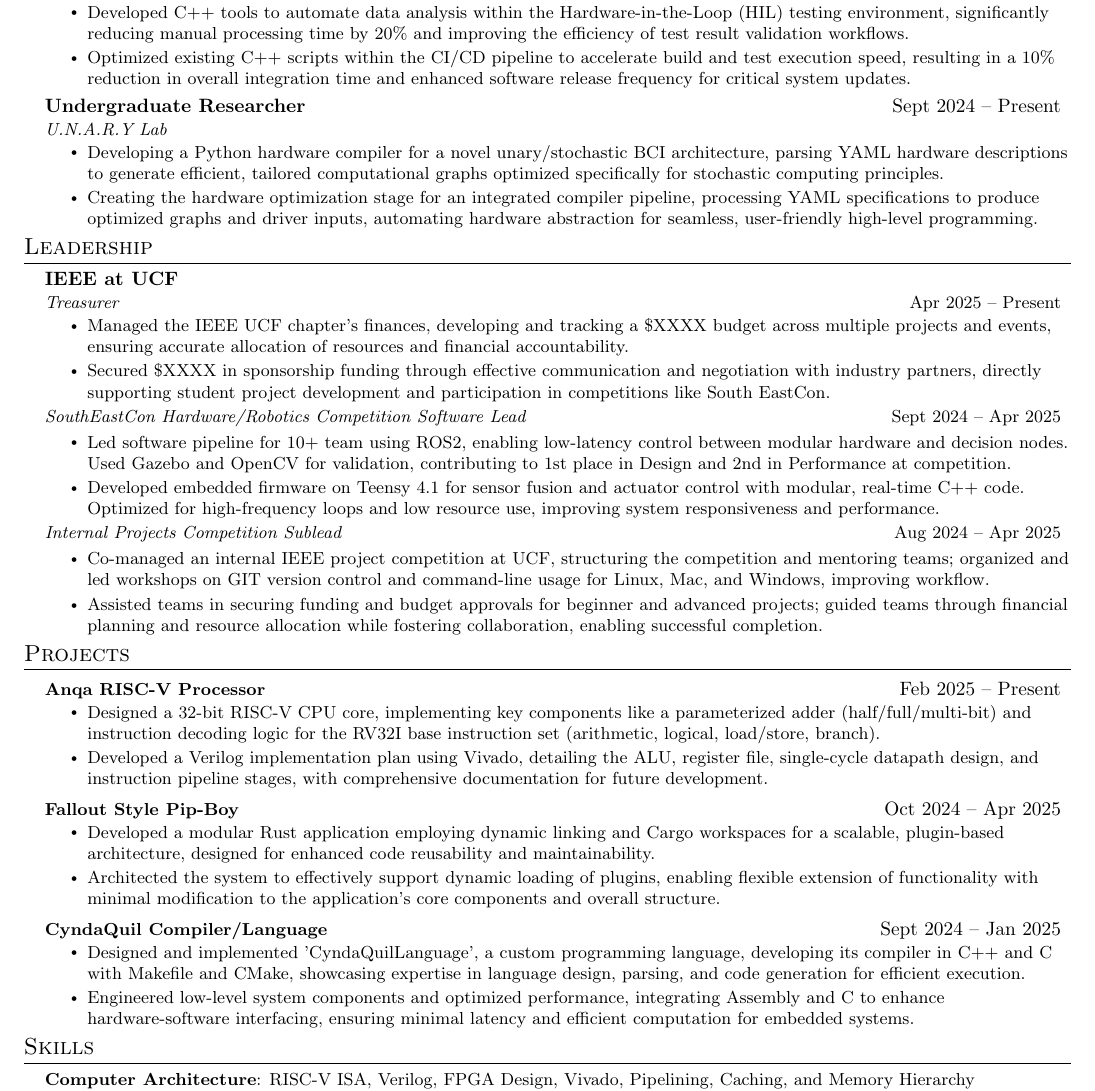
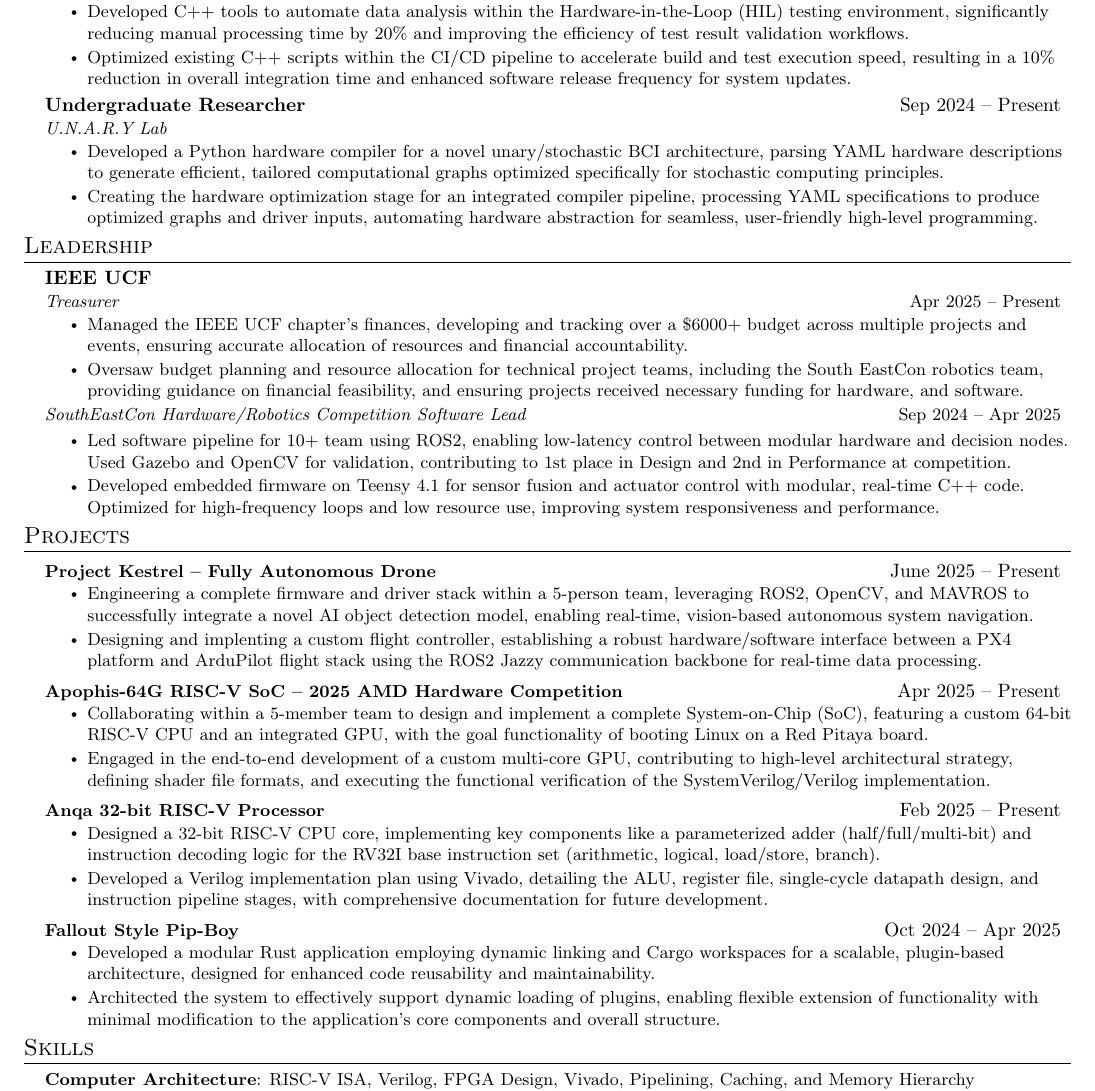
Before and after one commit to loganmartin0602/Resume, a LaTeX document (Awad_Yousef.tex, which reads sections/experience.tex, sections/leadership.tex, sections/projects.tex): part of the page, cut so that both start at the same text. Compiled offline with pdfLaTeX.

Commit message:
updated some stuff

```diff
--- a/sections/experience.tex
+++ b/sections/experience.tex
@@ -6,14 +6,14 @@
      {Lockheed Martin Work Experience Program}{}
      \resumeItemListStart
        \resumeItem{Developed C++ tools to automate data analysis within the Hardware-in-the-Loop (HIL) testing environment, significantly reducing manual processing time by 20\% and improving the efficiency of test result validation workflows.}
-       \resumeItem{Optimized existing C++ scripts within the CI/CD pipeline to accelerate build and test execution speed, resulting in a 10\% reduction in overall integration time and enhanced software release frequency for critical system updates.}
+       \resumeItem{Optimized existing C++ scripts within the CI/CD pipeline to accelerate build and test execution speed, resulting in a 10\% reduction in overall integration time and enhanced software release frequency for system updates.}
      \resumeItemListEnd
 
     \resumeSubheading
-      {Undergraduate Researcher}{Sept 2024 -- Present}
+      {Undergraduate Researcher}{Sep 2024 -- Present}
       {U.N.A.R.Y Lab}{}
       \resumeItemListStart
-        \resumeItem{Developing a Python hardware compiler for a novel unary/stochastic BCI architecture, parsing YAML hardware descriptions to generate efficient, tailored computational graphs optimized specifically for stochastic computing principles.}
+        \resumeItem{Developed a Python hardware compiler for a novel unary/stochastic BCI architecture, parsing YAML hardware descriptions to generate efficient, tailored computational graphs optimized specifically for stochastic computing principles.}
         \resumeItem{Creating the hardware optimization stage for an integrated compiler pipeline, processing YAML specifications to produce optimized graphs and driver inputs, automating hardware abstraction for seamless, user-friendly high-level programming.}
         % \resumeItem{Implementing specific graph optimization algorithms within the hardware compiler for a unary/stochastic framework, directly analyzing YAML hardware descriptions to enhance computational performance on the custom BCI architecture.}
       \resumeItemListEnd
--- a/sections/leadership.tex
+++ b/sections/leadership.tex
@@ -2,30 +2,30 @@
   \resumeSubHeadingListStart
 
     \resumeSubheading
-      {\textbf{IEEE at UCF}}{}
+      {\textbf{IEEE UCF}}{}
       {Treasurer}{Apr 2025 -- Present}
       \resumeItemListStart
-        \resumeItem{Managed the IEEE UCF chapter's finances, developing and tracking a \$XXXX budget across multiple projects and events, ensuring accurate allocation of resources and financial accountability.}
-        \resumeItem{Secured \$XXXX in sponsorship funding through effective communication and negotiation with industry partners, directly supporting student project development and participation in competitions like South EastCon.}
-        % \resumeItem{Oversaw budget planning and resource allocation for technical project teams, including the South EastCon robotics team, providing guidance on financial feasibility and ensuring projects received necessary funding for hardware, software, and development tools.}
+        \resumeItem{Managed the IEEE UCF chapter's finances, developing and tracking over a \$6000+ budget across multiple projects and events, ensuring accurate allocation of resources and financial accountability.}
+        % \resumeItem{Secured \$XXXX in sponsorship funding through effective communication and negotiation with industry partners, directly supporting student project development and participation in competitions like the SouthEastCon Hardware Competition.}
+        \resumeItem{Oversaw budget planning and resource allocation for technical project teams, including the South EastCon robotics team, providing guidance on financial feasibility, and ensuring projects received necessary funding for hardware, and software.}
       \resumeItemListEnd
 
     \resumeSubheadingContinue
     % \resumeSubheading
     %   {\textbf{IEEE at UCF}}{}
-      {SouthEastCon Hardware/Robotics Competition Software Lead}{Sept 2024 -- Apr 2025}
+      {SouthEastCon Hardware/Robotics Competition Software Lead}{Sep 2024 -- Apr 2025}
     \resumeItemListStart
       \resumeItem{Led software pipeline for 10+ team using ROS2, enabling low-latency control between modular hardware and decision nodes. Used Gazebo and OpenCV for validation, contributing to 1st place in Design and 2nd in Performance at competition.}
       \resumeItem{Developed embedded firmware on Teensy 4.1 for sensor fusion and actuator control with modular, real-time C++ code. Optimized for high-frequency loops and low resource use, improving system responsiveness and performance.}
       % \resumeItem{Managed Git/GitHub workflows with branching strategies, code reviews, and issue tracking to ensure team-wide consistency. Built CI/CD pipelines for automated testing and deployment, and implemented HIL testing for early hardware validation.}
     \resumeItemListEnd
 
-    \resumeSubheadingContinue
-      {Internal Projects Competition Sublead}{Aug 2024 -- Apr 2025}
-    \resumeItemListStart
-      \resumeItem{Co-managed an internal IEEE project competition at UCF, structuring the competition and mentoring teams; organized and led workshops on GIT version control and command-line usage for Linux, Mac, and Windows, improving workflow.}
-      \resumeItem{Assisted teams in securing funding and budget approvals for beginner and advanced projects; guided teams through financial planning and resource allocation while fostering collaboration, enabling successful completion.}
-    \resumeItemListEnd
+    % \resumeSubheadingContinue
+    %   {Internal Projects Competition Sublead}{Aug 2024 -- Apr 2025}
+    % \resumeItemListStart
+    %   \resumeItem{Co-managed an internal IEEE project competition at UCF, structuring the competition and mentoring teams; organized and led workshops on GIT version control and command-line usage for Linux, Mac, and Windows, improving workflow.}
+    %   \resumeItem{Assisted teams in securing funding and budget approvals for beginner and advanced projects; guided teams through financial planning and resource allocation while fostering collaboration, enabling successful completion.}
+    % \resumeItemListEnd
 
     % \resumeSubheadingContinue
     %   {Workshop Director}{Jan 2024 -- Apr 2025}
--- a/sections/projects.tex
+++ b/sections/projects.tex
@@ -1,8 +1,30 @@
 \section{Projects}
     \resumeSubHeadingListStart
 
+
+      % \resumeProjectHeading
+      %   {\textbf{Chikorita Camera Filter FPGA}}{Aug 2025 -- Present}
+      %   \resumeItemListStart
+      %     \resumeItem{Something about working alone to create a fully integrated sensor suite utilizing an fpga so that camera data can be inputted and then filtered out, replacing the use of any software kalman filters and the like.}
+      %     \resumeItem{Something about its relative performance compared to the software implementation, even if its slower, as well as listing how it was integrated specifically into the vision software stack that is developed.}
+      %   \resumeItemListEnd
+
       \resumeProjectHeading
-        {\textbf{Anqa RISC-V Processor}}{Feb 2025 -- Present}
+        {\textbf{Project Kestrel -- Fully Autonomous Drone}}{June 2025 -- Present}
+        \resumeItemListStart
+          \resumeItem{Engineering a complete firmware and driver stack within a 5-person team, leveraging ROS2, OpenCV, and MAVROS to successfully integrate a novel AI object detection model, enabling real-time, vision-based autonomous system navigation.}
+          \resumeItem{Designing and implenting a custom flight controller, establishing a robust hardware/software interface between a PX4 platform and ArduPilot flight stack using the ROS2 Jazzy communication backbone for real-time data processing.}
+        \resumeItemListEnd
+
+      \resumeProjectHeading
+        {\textbf{Apophis-64G RISC-V SoC -- 2025 AMD Hardware Competition}}{Apr 2025 -- Present}
+        \resumeItemListStart
+          \resumeItem{Collaborating within a 5-member team to design and implement a complete System-on-Chip (SoC), featuring a custom 64-bit RISC-V CPU and an integrated GPU, with the goal functionality of booting Linux on a Red Pitaya board.}
+          \resumeItem{Engaged in the end-to-end development of a custom multi-core GPU, contributing to high-level architectural strategy, defining shader file formats, and executing the functional verification of the SystemVerilog/Verilog implementation.}
+        \resumeItemListEnd
+
+      \resumeProjectHeading
+        {\textbf{Anqa 32-bit RISC-V Processor}}{Feb 2025 -- Present}
         \resumeItemListStart
           \resumeItem{Designed a 32-bit RISC-V CPU core, implementing key components like a parameterized adder (half/full/multi-bit) and instruction decoding logic for the RV32I base instruction set (arithmetic, logical, load/store, branch).}
           \resumeItem{Developed a Verilog implementation plan using Vivado, detailing the ALU, register file, single-cycle datapath design, and instruction pipeline stages, with comprehensive documentation for future development.}
@@ -15,14 +37,14 @@
           \resumeItem{Architected the system to effectively support dynamic loading of plugins, enabling flexible extension of functionality with minimal modification to the application’s core components and overall structure.}
         \resumeItemListEnd
 
-      \resumeProjectHeading
-        {\textbf{CyndaQuil Compiler/Language}}{Sept 2024 -- Jan 2025}
-        \resumeItemListStart
-          \resumeItem{Designed and implemented 'CyndaQuilLanguage', a custom programming language, developing its compiler in C++ and C with Makefile and CMake, showcasing expertise in language design, parsing, and code generation for efficient execution.}
-          \resumeItem{Engineered low-level system components and optimized performance, integrating Assembly and C to enhance hardware-software interfacing, ensuring minimal latency and efficient computation for embedded systems.}
-          %\resumeItem{Automated the compilation and linking process using NASM and GNU ld to generate executable binaries. Streamlined the pipeline to support structured programming, efficient binary generation, and improved execution performance.}
-          %\resumeItem{Developed structured project documentation using TeX, creating clear technical manuals to support compiler usage, language syntax, and system architecture for maintainability.}
-        \resumeItemListEnd
+      % \resumeProjectHeading
+      %   {\textbf{CyndaQuil Compiler/Language}}{Sep 2024 -- Jan 2025}
+      %   \resumeItemListStart
+      %     \resumeItem{Designed and implemented 'CyndaQuilLanguage', a custom programming language, developing its compiler in C++ and C with Makefile and CMake, showcasing expertise in language design, parsing, and code generation for efficient execution.}
+      %     \resumeItem{Engineered low-level system components and optimized performance, integrating Assembly and C to enhance hardware-software interfacing, ensuring minimal latency and efficient computation for embedded systems.}
+      %     %\resumeItem{Automated the compilation and linking process using NASM and GNU ld to generate executable binaries. Streamlined the pipeline to support structured programming, efficient binary generation, and improved execution performance.}
+      %     %\resumeItem{Developed structured project documentation using TeX, creating clear technical manuals to support compiler usage, language syntax, and system architecture for maintainability.}
+      %   \resumeItemListEnd
 
       % \resumeProjectHeading
       %     {\textbf{Screaming Banshee Box of Doom}}{Feb 2024 -- Apr 2024}
```
Also changed, not shown: sections/leadership.tex (2 more changed lines).
